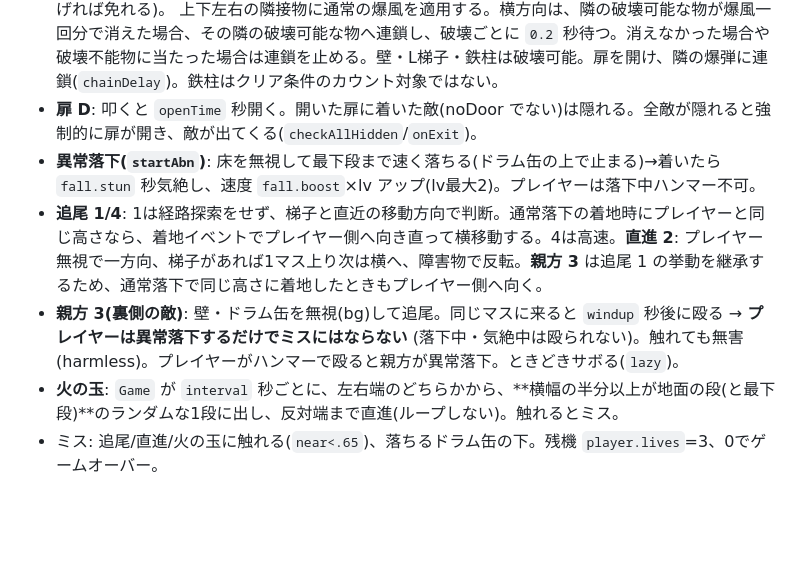
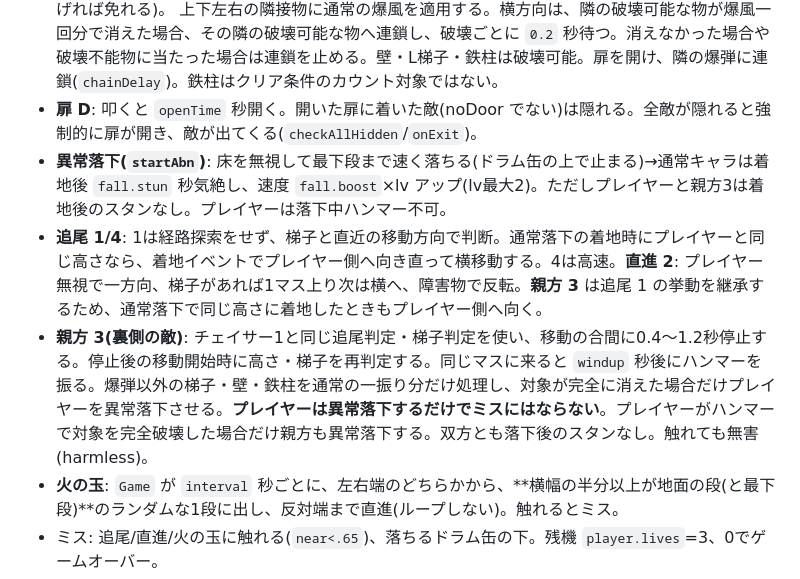
Before and after one commit to Himynameis-maker/rekikuru, a Markdown page: docs/SPEC.md, the part around the change. Drawn GitHub-style; blank space fills up the shorter version.

Commit message:
Document foreman tracking, hammer and fall behavior

```diff
--- a/docs/SPEC.md
+++ b/docs/SPEC.md
@@ -82,10 +82,9 @@ js/main.js              DOM配線・モード切替(title/edit/play)・入力・
 - **爆弾 B**: 叩くと導火線 `fuse` 秒後に起爆、そのマスのキャラは異常落下(叩いた本人は方向入力で逃げれば免れる)。
   上下左右の隣接物に通常の爆風を適用する。横方向は、隣の破壊可能な物が爆風一回分で消えた場合、その隣の破壊可能な物へ連鎖し、破壊ごとに `0.2` 秒待つ。消えなかった場合や破壊不能物に当たった場合は連鎖を止める。壁・L梯子・鉄柱は破壊可能。扉を開け、隣の爆弾に連鎖(`chainDelay`)。鉄柱はクリア条件のカウント対象ではない。
 - **扉 D**: 叩くと `openTime` 秒開く。開いた扉に着いた敵(noDoor でない)は隠れる。全敵が隠れると強制的に扉が開き、敵が出てくる(`checkAllHidden`/`onExit`)。
-- **異常落下(`startAbn`)**: 床を無視して最下段まで速く落ちる(ドラム缶の上で止まる)→着いたら `fall.stun` 秒気絶し、速度 `fall.boost`×lv アップ(lv最大2)。プレイヤーは落下中ハンマー不可。
+- **異常落下(`startAbn`)**: 床を無視して最下段まで速く落ちる(ドラム缶の上で止まる)→通常キャラは着地後 `fall.stun` 秒気絶し、速度 `fall.boost`×lv アップ(lv最大2)。ただしプレイヤーと親方3は着地後のスタンなし。プレイヤーは落下中ハンマー不可。
 - **追尾 1/4**: 1は経路探索をせず、梯子と直近の移動方向で判断。通常落下の着地時にプレイヤーと同じ高さなら、着地イベントでプレイヤー側へ向き直って横移動する。4は高速。**直進 2**: プレイヤー無視で一方向、梯子があれば1マス上り次は横へ、障害物で反転。**親方 3** は追尾 1 の挙動を継承するため、通常落下で同じ高さに着地したときもプレイヤー側へ向く。
-- **親方 3(裏側の敵)**: 壁・ドラム缶を無視(bg)して追尾。同じマスに来ると `windup` 秒後に殴る → **プレイヤーは異常落下するだけでミスにはならない**
-  (落下中・気絶中は殴られない)。触れても無害(harmless)。プレイヤーがハンマーで殴ると親方が異常落下。ときどきサボる(`lazy`)。
+- **親方 3(裏側の敵)**: チェイサー1と同じ追尾判定・梯子判定を使い、移動の合間に0.4〜1.2秒停止する。停止後の移動開始時に高さ・梯子を再判定する。同じマスに来ると `windup` 秒後にハンマーを振る。爆弾以外の梯子・壁・鉄柱を通常の一振り分だけ処理し、対象が完全に消えた場合だけプレイヤーを異常落下させる。**プレイヤーは異常落下するだけでミスにはならない**。プレイヤーがハンマーで対象を完全破壊した場合だけ親方も異常落下する。双方とも落下後のスタンなし。触れても無害(harmless)。
 - **火の玉**: `Game` が `interval` 秒ごとに、左右端のどちらかから、**横幅の半分以上が地面の段(と最下段)**のランダムな1段に出し、反対端まで直進(ループしない)。触れるとミス。
 - ミス: 追尾/直進/火の玉に触れる(`near<.65`)、落ちるドラム缶の下。残機 `player.lives`=3、0でゲームオーバー。
 
```
